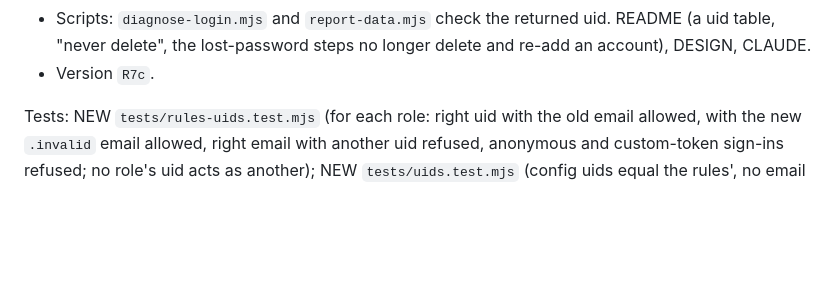
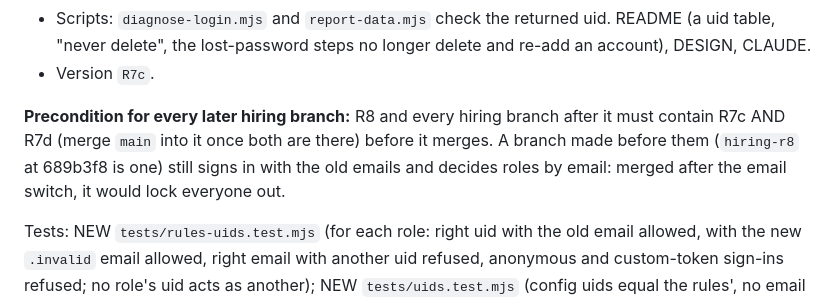
Before and after one commit to MichaelGarronHospital-ED/mgh-ed-hiring, a Markdown page: CHANGES.md, the part around the change. Drawn GitHub-style; blank space fills up the shorter version.

```diff
--- a/CHANGES.md
+++ b/CHANGES.md
@@ -44,6 +44,11 @@ role must be known by its account's uid, which never changes, and not by its ema
 - Scripts: `diagnose-login.mjs` and `report-data.mjs` check the returned uid. README (a uid table,
   "never delete", the lost-password steps no longer delete and re-add an account), DESIGN, CLAUDE.
 - Version `R7c`.
+
+**Precondition for every later hiring branch:** R8 and every hiring branch after it must
+contain R7c AND R7d (merge `main` into it once both are there) before it merges. A branch made
+before them (`hiring-r8` at 689b3f8 is one) still signs in with the old emails and decides roles
+by email: merged after the email switch, it would lock everyone out.
 
 Tests: NEW `tests/rules-uids.test.mjs` (for each role: right uid with the old email allowed, with
 the new `.invalid` email allowed, right email with another uid refused, anonymous and custom-token
```
Also changed, not shown: CLAUDE.md (+4 -0 lines).
